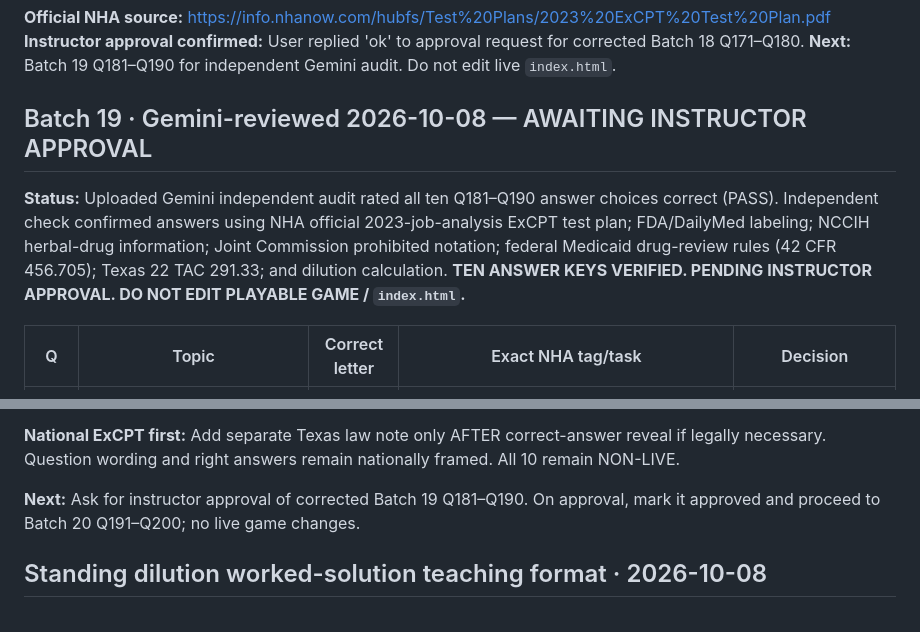
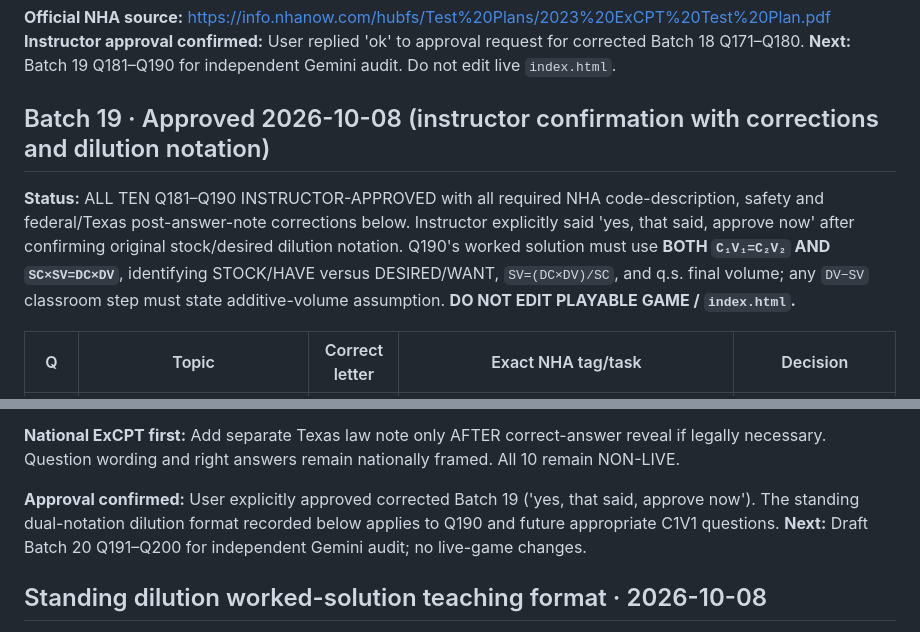
Before and after one commit to ProfessorArcane/midnight-archive-review-game, a Markdown page: review/INSTRUCTOR_APPROVAL_REGISTER.md, 2 parts joined by grey strips. Rendered like a GitHub page.

Commit message:
Approve corrected Batch 19 Q181–Q190 and preserve SC/SV/DC/DV dilution explanation standard

```diff
--- a/review/INSTRUCTOR_APPROVAL_REGISTER.md
+++ b/review/INSTRUCTOR_APPROVAL_REGISTER.md
@@ -601,9 +601,9 @@ Q80: 'Prior Authorization Required' is a claim rejection and does not invalidate
 **Official NHA source:** https://info.nhanow.com/hubfs/Test%20Plans/2023%20ExCPT%20Test%20Plan.pdf
 **Instructor approval confirmed:** User replied 'ok' to approval request for corrected Batch 18 Q171–Q180. **Next:** Batch 19 Q181–Q190 for independent Gemini audit. Do not edit live `index.html`.
 
-## Batch 19 · Gemini-reviewed 2026-10-08 — AWAITING INSTRUCTOR APPROVAL
+## Batch 19 · Approved 2026-10-08 (instructor confirmation with corrections and dilution notation)
 
-**Status:** Uploaded Gemini independent audit rated all ten Q181–Q190 answer choices correct (PASS). Independent check confirmed answers using NHA official 2023-job-analysis ExCPT test plan; FDA/DailyMed labeling; NCCIH herbal-drug information; Joint Commission prohibited notation; federal Medicaid drug-review rules (42 CFR 456.705); Texas 22 TAC 291.33; and dilution calculation. **TEN ANSWER KEYS VERIFIED. PENDING INSTRUCTOR APPROVAL. DO NOT EDIT PLAYABLE GAME / `index.html`.**
+**Status:** ALL TEN Q181–Q190 INSTRUCTOR-APPROVED with all required NHA code-description, safety and federal/Texas post-answer-note corrections below. Instructor explicitly said 'yes, that said, approve now' after confirming original stock/desired dilution notation. Q190's worked solution must use **BOTH `C₁V₁=C₂V₂` AND `SC×SV=DC×DV`**, identifying STOCK/HAVE versus DESIRED/WANT, `SV=(DC×DV)/SC`, and q.s. final volume; any `DV−SV` classroom step must state additive-volume assumption. **DO NOT EDIT PLAYABLE GAME / `index.html`.**
 
 | Q | Topic | Correct letter | Exact NHA tag/task | Decision |
 |---|---|---|---|---|
@@ -634,7 +634,7 @@ Q80: 'Prior Authorization Required' is a claim rejection and does not invalidate
 
 **National ExCPT first:** Add separate Texas law note only AFTER correct-answer reveal if legally necessary. Question wording and right answers remain nationally framed. All 10 remain NON-LIVE.
 
-**Next:** Ask for instructor approval of corrected Batch 19 Q181–Q190. On approval, mark it approved and proceed to Batch 20 Q191–Q200; no live game changes.
+**Approval confirmed:** User explicitly approved corrected Batch 19 ('yes, that said, approve now'). The standing dual-notation dilution format recorded below applies to Q190 and future appropriate C1V1 questions. **Next:** Draft Batch 20 Q191–Q200 for independent Gemini audit; no live-game changes.
 
 ## Standing dilution worked-solution teaching format · 2026-10-08
 
```
